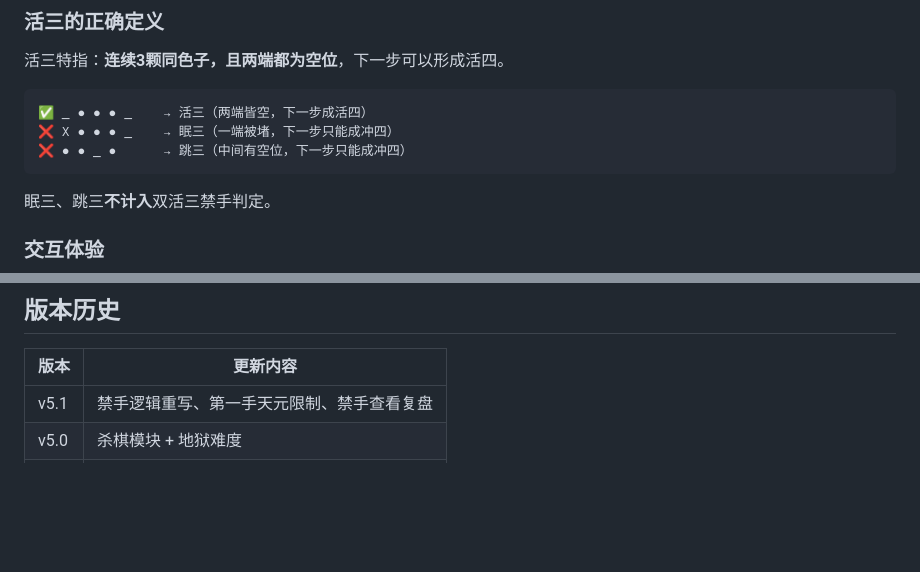
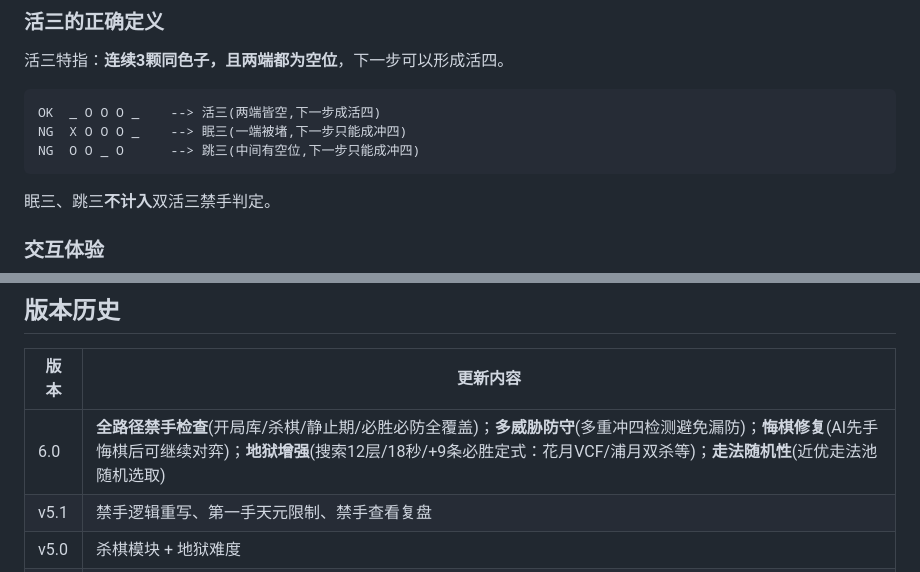
Before and after one commit to yifvs/Renju, a Markdown page: README.md, 2 parts joined by grey strips. GitHub-like rendering; blank space fills up the shorter version.

````diff
--- a/README.md
+++ b/README.md
@@ -173,9 +182,9 @@ e:/五指棋/
 活三特指：**连续3颗同色子，且两端都为空位**，下一步可以形成活四。
 
 ```
-✅ _ ● ● ● _    → 活三（两端皆空，下一步成活四）
-❌ X ● ● ● _    → 眠三（一端被堵，下一步只能成冲四）
-❌ ● ● _ ●      → 跳三（中间有空位，下一步只能成冲四）
+OK  _ O O O _    --> 活三(两端皆空,下一步成活四)
+NG  X O O O _    --> 眠三(一端被堵,下一步只能成冲四)
+NG  O O _ O      --> 跳三(中间有空位,下一步只能成冲四)
 ```
 
 眠三、跳三**不计入**双活三禁手判定。
@@ -257,6 +272,7 @@ e:/五指棋/
 
 | 版本 | 更新内容 |
 |------|---------|
+| 6.0 | **全路径禁手检查**(开局库/杀棋/静止期/必胜必防全覆盖)；**多威胁防守**(多重冲四检测避免漏防)；**悔棋修复**(AI先手悔棋后可继续对弈)；**地狱增强**(搜索12层/18秒/+9条必胜定式：花月VCF/浦月双杀等)；**走法随机性**(近优走法池随机选取) |
 | v5.1 | 禁手逻辑重写、第一手天元限制、禁手查看复盘 |
 | v5.0 | 杀棋模块 + 地狱难度 |
 | v4.0 | MCTS 替换为 Alpha-Beta 搜索 |
````
Also changed, not shown: other parts of README.md (+93 -78 lines).
